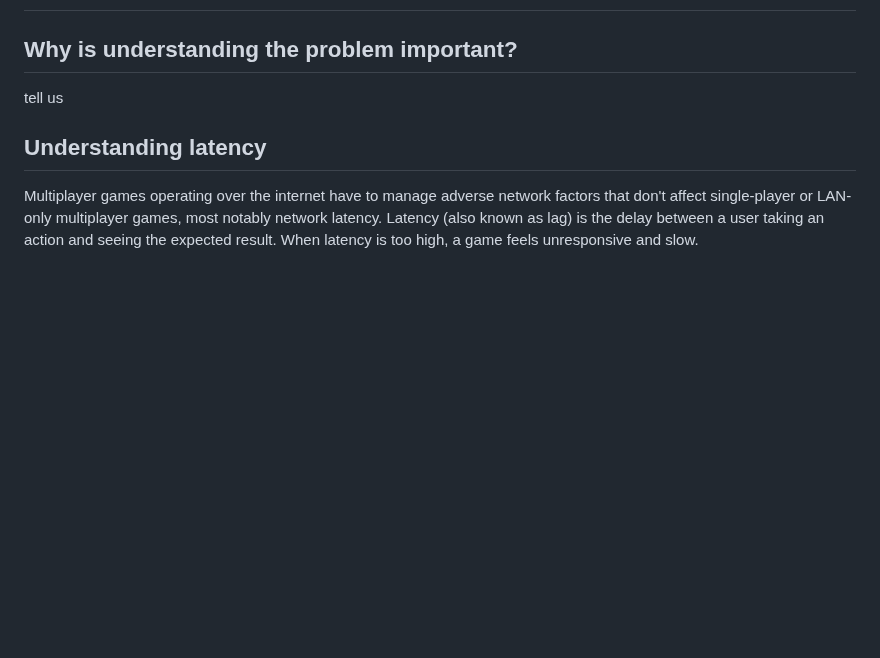
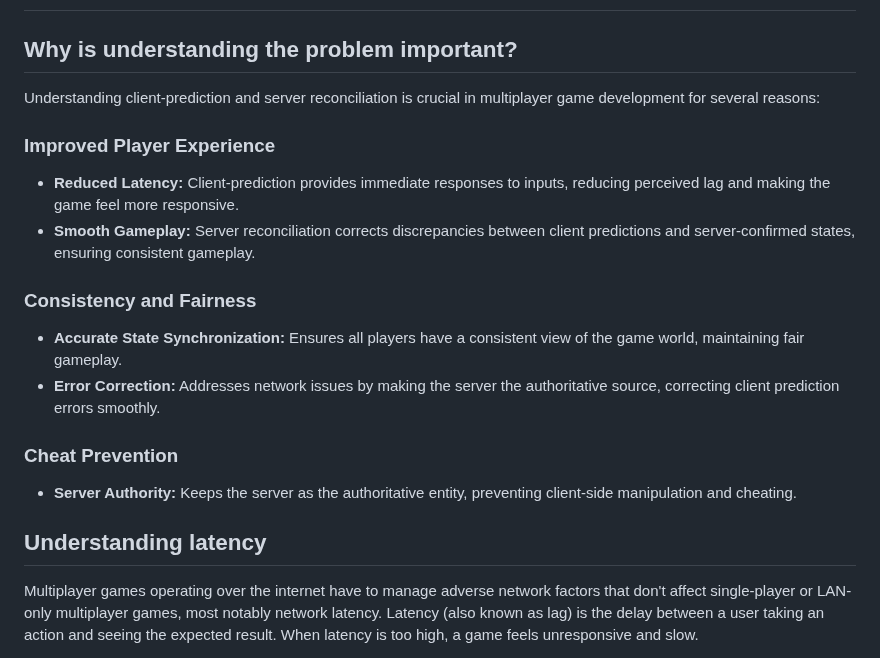
Before and after one commit to rycon2424/Multiplayer_ClientSidePrediction, a Markdown page: pages/Part_2.md, the part around the change. Drawn GitHub-style; blank space fills up the shorter version.

```diff
--- a/pages/Part_2.md
+++ b/pages/Part_2.md
@@ -3,7 +3,18 @@
 # Understanding the problem.
 
 ## Why is understanding the problem important?
-tell us
+Understanding client-prediction and server reconciliation is crucial in multiplayer game development for several reasons:
+
+### Improved Player Experience
+- **Reduced Latency:** Client-prediction provides immediate responses to inputs, reducing perceived lag and making the game feel more responsive.
+- **Smooth Gameplay:** Server reconciliation corrects discrepancies between client predictions and server-confirmed states, ensuring consistent gameplay.
+
+### Consistency and Fairness
+- **Accurate State Synchronization:** Ensures all players have a consistent view of the game world, maintaining fair gameplay.
+- **Error Correction:** Addresses network issues by making the server the authoritative source, correcting client prediction errors smoothly.
+
+### Cheat Prevention
+- **Server Authority:** Keeps the server as the authoritative entity, preventing client-side manipulation and cheating.
 
 ## Understanding latency
 Multiplayer games operating over the internet have to manage adverse network factors that don't affect single-player or LAN-only multiplayer games, most notably network latency. Latency (also known as lag) is the delay between a user taking an action and seeing the expected result. When latency is too high, a game feels unresponsive and slow.
```
